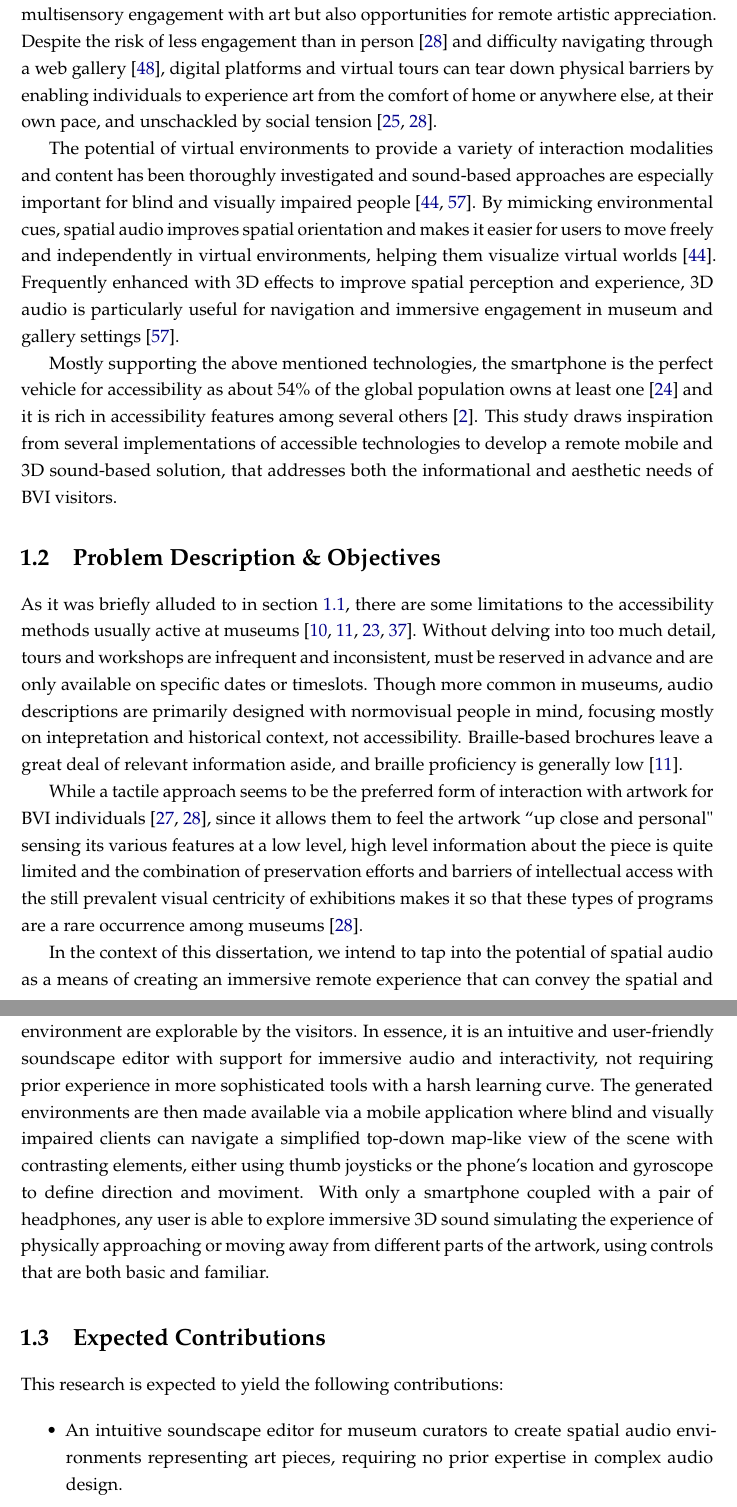
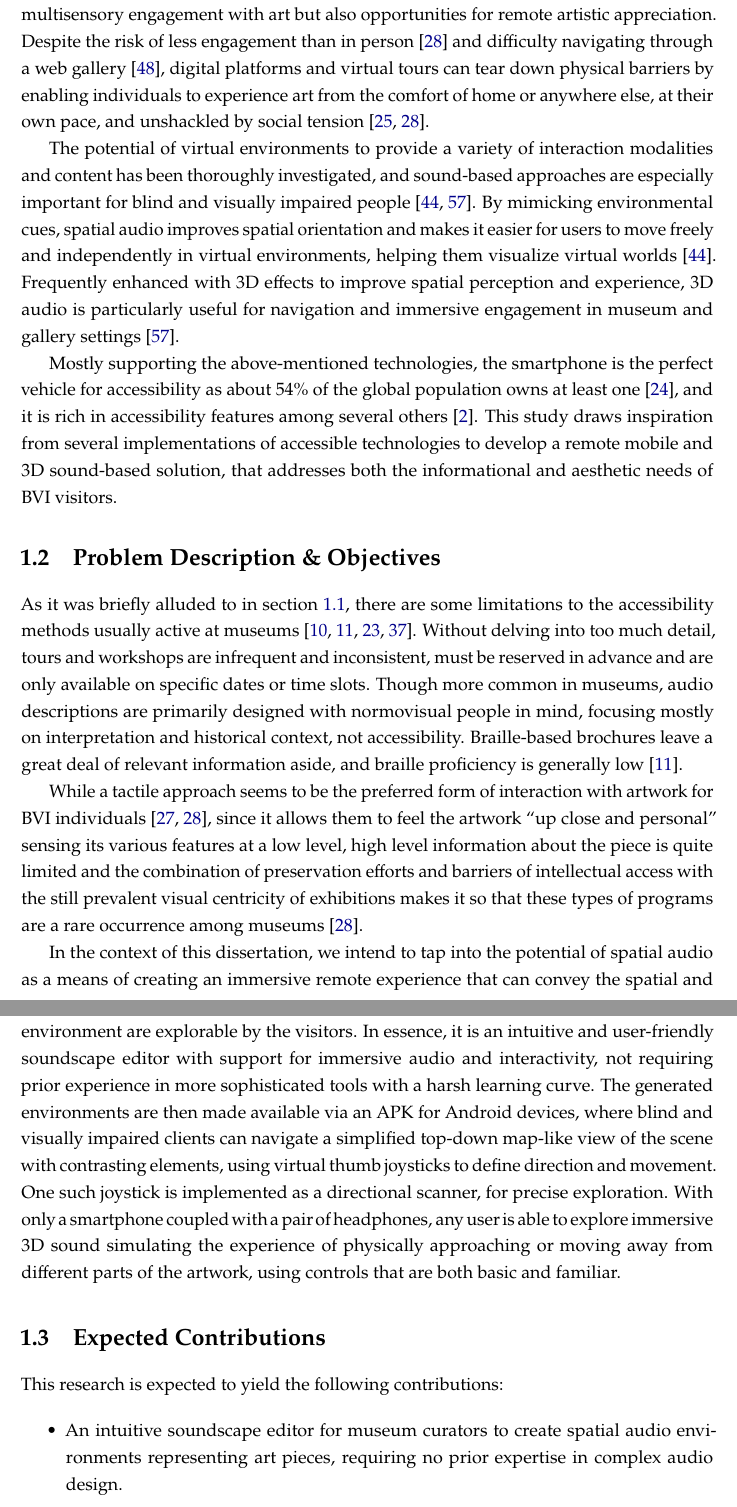
Before and after one commit to RenatoViola/Dissertation-Elaboration, a LaTeX thesis (template.tex, which reads Chapters/chapter1.tex): two parts of pages 13 and 14 of 42, joined at a grey line, cut so that both start at the same text. Compiled offline with pdfLaTeX.

Commit message:
updates to solution specification in intro

```diff
--- a/Chapters/chapter1.tex
+++ b/Chapters/chapter1.tex
@@ -48,22 +48,22 @@ Good accessibility requires a fine-tuned balance of both exposure to information
 
-Technological innovations such as spatial audio, haptics, VR and AR have enabled the creation of increasingly immersive experiences~\cite{chang2024sound,li2024beyond,sanchez2007usability,yang2019audio}, allowing not only for multisensory engagement with art but also opportunities for remote artistic appreciation. Despite the risk of less engagement than in person~\cite{li2023understanding} and difficulty navigating through a web gallery~\cite{virtual-space-accessibility}, digital platforms and virtual tours can tear down physical barriers by enabling individuals to experience art from the comfort of home or anywhere else, at their own pace, and unschackled by social tension~\cite{how-museums-remove-barriers-for-bvi,li2023understanding}.
+Technological innovations such as spatial audio, haptics, VR and AR have enabled the creation of increasingly immersive experiences~\cite{chang2024sound,li2024beyond,sanchez2007usability,yang2019audio}, allowing not only for multisensory engagement with art but also opportunities for remote artistic appreciation. Despite the risk of less engagement than in person~\cite{li2023understanding} and difficulty navigating through a web gallery~\cite{virtual-space-accessibility}, digital platforms and virtual tours can tear down physical barriers by enabling individuals to experience art from the comfort of home or anywhere else, at their own pace, and unshackled by social tension~\cite{how-museums-remove-barriers-for-bvi,li2023understanding}.
 
-The potential of virtual environments to provide a variety of interaction modalities and content has been thoroughly investigated and sound-based approaches are especially important for blind and visually impaired people~\cite{sanchez2007usability,yang2019audio}. By mimicking environmental cues, spatial audio improves spatial orientation and makes it easier for users to move freely and independently in virtual environments, helping them visualize virtual worlds~\cite{sanchez2007usability}. Frequently enhanced with 3D effects to improve spatial perception and experience, 3D audio is particularly useful for navigation and immersive engagement in museum and gallery settings~\cite{yang2019audio}.
+The potential of virtual environments to provide a variety of interaction modalities and content has been thoroughly investigated, and sound-based approaches are especially important for blind and visually impaired people~\cite{sanchez2007usability,yang2019audio}. By mimicking environmental cues, spatial audio improves spatial orientation and makes it easier for users to move freely and independently in virtual environments, helping them visualize virtual worlds~\cite{sanchez2007usability}. Frequently enhanced with 3D effects to improve spatial perception and experience, 3D audio is particularly useful for navigation and immersive engagement in museum and gallery settings~\cite{yang2019audio}.
 
-Mostly supporting the above mentioned technologies, the smartphone is the perfect vehicle for accessibility as about 54\% of the global population owns at least one~\cite{smartphone-stats} and it is rich in accessibility features among several others~\cite{smartphone-features}. This study draws inspiration from several implementations of accessible technologies to develop a remote mobile and 3D sound-based solution, that addresses both the informational and aesthetic needs of BVI visitors.
+Mostly supporting the above-mentioned technologies, the smartphone is the perfect vehicle for accessibility as about 54\% of the global population owns at least one~\cite{smartphone-stats}, and it is rich in accessibility features among several others~\cite{smartphone-features}. This study draws inspiration from several implementations of accessible technologies to develop a remote mobile and 3D sound-based solution, that addresses both the informational and aesthetic needs of BVI visitors.
 
 
 
 \section{Problem Description \& Objectives}
 \label{sec:objectives}
 
-As it was briefly alluded to in section~\ref{sec:motivation}, there are some limitations to the accessibility methods usually active at museums~\cite{candlin2003blindness,cavazos2021accessible,holloway2019making,rector2017eyes}. Without delving into too much detail, tours and workshops are infrequent and inconsistent, must be reserved in advance and are only available on specific dates or timeslots. Though more common in museums, audio descriptions are primarily designed with normovisual people in mind, focusing mostly on intepretation and historical context, not accessibility. Braille-based brochures leave a great deal of relevant information aside, and braille proficiency is generally low~\cite{cavazos2021accessible}.
+As it was briefly alluded to in section~\ref{sec:motivation}, there are some limitations to the accessibility methods usually active at museums~\cite{candlin2003blindness,cavazos2021accessible,holloway2019making,rector2017eyes}. Without delving into too much detail, tours and workshops are infrequent and inconsistent, must be reserved in advance and are only available on specific dates or time slots. Though more common in museums, audio descriptions are primarily designed with normovisual people in mind, focusing mostly on interpretation and historical context, not accessibility. Braille-based brochures leave a great deal of relevant information aside, and braille proficiency is generally low~\cite{cavazos2021accessible}.
 
-While a tactile approach seems to be the preferred form of interaction with artwork for BVI individuals~\cite{krol2024design,li2023understanding}, since it allows them to feel the artwork “up close and personal" sensing its various features at a low level, high level information about the piece is quite limited and the combination of preservation efforts and barriers of intellectual access with the still prevalent visual centricity of exhibitions makes it so that these types of programs are a rare occurrence among museums~\cite{li2023understanding}.
+While a tactile approach seems to be the preferred form of interaction with artwork for BVI individuals~\cite{krol2024design,li2023understanding}, since it allows them to feel the artwork “up close and personal” sensing its various features at a low level, high level information about the piece is quite limited and the combination of preservation efforts and barriers of intellectual access with the still prevalent visual centricity of exhibitions makes it so that these types of programs are a rare occurrence among museums~\cite{li2023understanding}.
 
 In the context of this dissertation, we intend to tap into the potential of spatial audio as a means of creating an immersive remote experience that can convey the spatial and emotional dimensions of art, through interactive three-dimensional soundscapes. To achieve this, we draw inspiration from the use of spatial audio in other research as well as in video games and their accessibility features. Although video games may not be the first medium that comes to mind when considering the experience of visual art in museums, they share certain parallels. As an art form and medium of expression of its own, video games focus on immersion and engagement, much like museums aim to captivate their visitors. Over time, video games have also evolved to become more accessible and appeal to a broader audience through the innovative use of spatial audio to guide navigation, evoke emotion and tell a rich, interactive story. This aligns closely with our objectives and while our proposal is not to develop a video game, it adopts a gamified approach to reimagining how art can be experienced inclusively.
 
-Thus, we propose the creation of a tool allowing museum curators to build a spatial audio environment representing art pieces, enabling the staff to define which parts of the environment are explorable by the visitors. In essence, it is an intuitive and user-friendly soundscape editor with support for immersive audio and interactivity, not requiring prior experience in more sophisticated tools with a harsh learning curve. The generated environments are then made available via a mobile application where blind and visually impaired clients can navigate a simplified top-down map-like view of the scene with contrasting elements, either using thumb joysticks or the phone’s location and gyroscope to define direction and moviment. With only a smartphone coupled with a pair of headphones, any user is able to explore immersive 3D sound simulating the experience of physically approaching or moving away from different parts of the artwork, using controls that are both basic and familiar.
+Thus, we propose the creation of a tool allowing museum curators to build a spatial audio environment representing art pieces, enabling the staff to define which parts of the environment are explorable by the visitors. In essence, it is an intuitive and user-friendly soundscape editor with support for immersive audio and interactivity, not requiring prior experience in more sophisticated tools with a harsh learning curve. The generated environments are then made available via an APK for Android devices, where blind and visually impaired clients can navigate a simplified top-down map-like view of the scene with contrasting elements, using virtual thumb joysticks to define direction and movement. One such joystick is implemented as a directional scanner, for precise exploration. With only a smartphone coupled with a pair of headphones, any user is able to explore immersive 3D sound simulating the experience of physically approaching or moving away from different parts of the artwork, using controls that are both basic and familiar.
 
 
 \section{Expected Contributions}
@@ -71,7 +71,7 @@ Thus, we propose the creation of a tool allowing museum curators to build a spat
 This research is expected to yield the following contributions:
 \begin{itemize}
   \item An intuitive soundscape editor for museum curators to create spatial audio environments representing art pieces, requiring no prior expertise in complex audio design.
-  \item A rudimentar mobile application enabling BVI users to explore artworks through immersive 3D audio, providing an experience that is both aesthetic and informational while promoting independence with simple controls.
+  \item An APK (Audio Application Kit) for Android enabling BVI users to explore artworks through immersive 3D audio, providing an experience that is both aesthetic and informational while promoting independence with simple controls.
   \item A cost-effective approach to accessibility using widely available technologies, such as smartphones and headphones, allowing for both remote and on-site interaction with art.
   \item Validation through usability testing and feedback from BVI users, in order to evaluate the solution's effectiveness in real-world scenarios.
 \end{itemize}
```
Also changed, not shown: Chapters/chapter1.tex (8 more changed lines).
